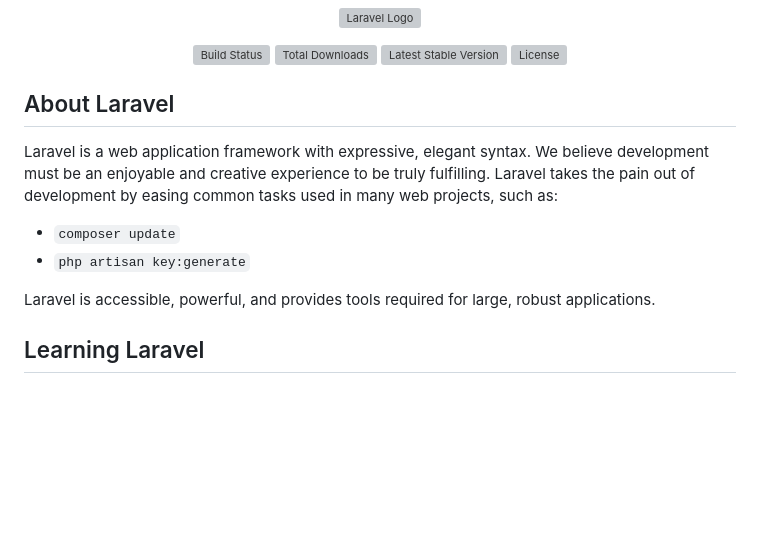
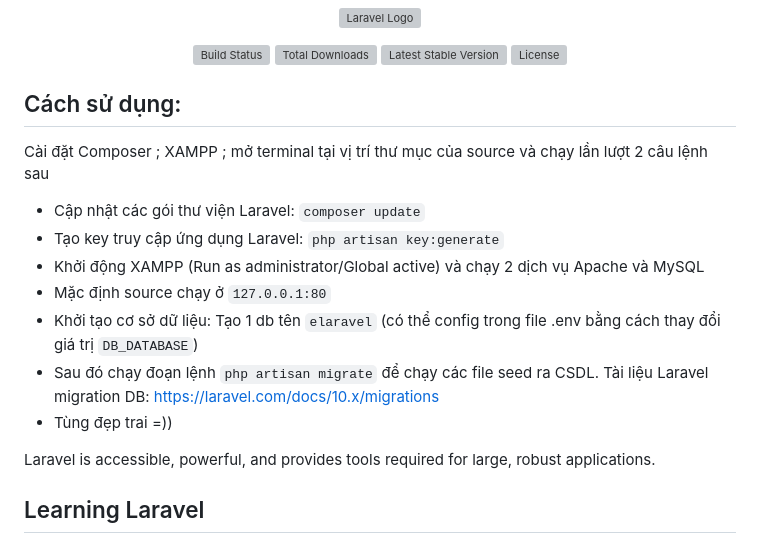
Before and after one commit to TrHgTung/ShopBanHangLaravel, a Markdown page: README.md, the part around the change. GitHub-like rendering; blank space fills up the shorter version; grey boxes are pictures that could not be loaded.

Commit message:
upd readme

```diff
--- a/README.md
+++ b/README.md
@@ -7,12 +7,16 @@
 <a href="https://packagist.org/packages/laravel/framework"><img src="https://img.shields.io/packagist/l/laravel/framework" alt="License"></a>
 </p>
 
-## About Laravel
+## Cách sử dụng:
 
-Laravel is a web application framework with expressive, elegant syntax. We believe development must be an enjoyable and creative experience to be truly fulfilling. Laravel takes the pain out of development by easing common tasks used in many web projects, such as:
-
-- `composer update`
-- `php artisan key:generate`
+Cài đặt Composer ; XAMPP ; mở terminal tại vị trí thư mục của source và chạy lần lượt 2 câu lệnh sau
+- Cập nhật các gói thư viện Laravel: `composer update`
+- Tạo key truy cập ứng dụng Laravel: `php artisan key:generate`
+- Khởi động XAMPP (Run as administrator/Global active) và chạy 2 dịch vụ Apache và MySQL
+- Mặc định source chạy ở `127.0.0.1:80`
+- Khởi tạo cơ sở dữ liệu: Tạo 1 db tên `elaravel` (có thể config trong file .env bằng cách thay đổi giá trị `DB_DATABASE`)
+- Sau đó chạy đoạn lệnh `php artisan migrate` để chạy các file seed ra CSDL. Tài liệu Laravel migration DB: <a>https://laravel.com/docs/10.x/migrations</a>
+- Tùng đẹp trai =))
 
 Laravel is accessible, powerful, and provides tools required for large, robust applications.
 
```
